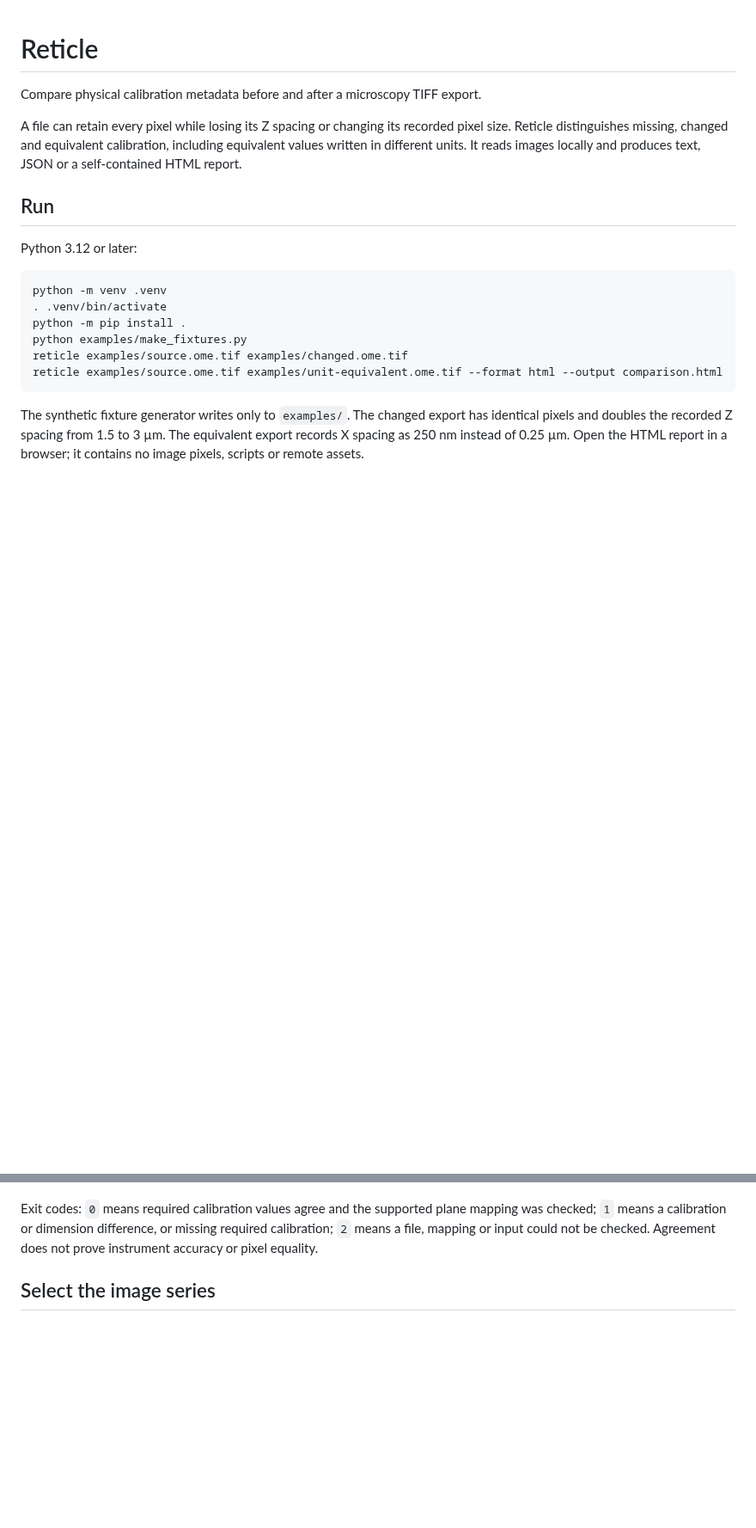
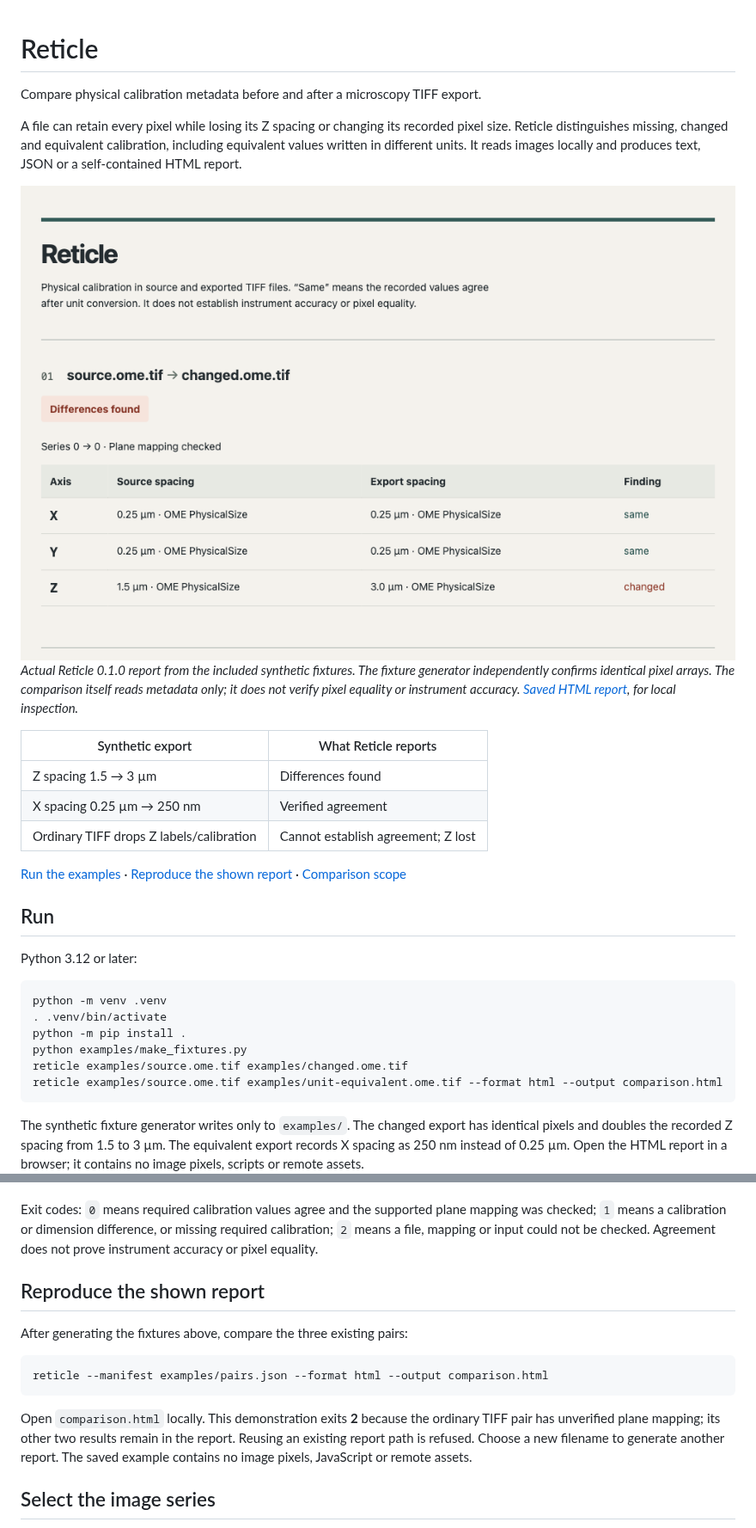
Before and after one commit to nazeeh111/Reticle, a Markdown page: README.md, 2 parts joined by grey strips. Shown at 86% size. Rendered like a GitHub page; pictures changed too: docs/synthetic-comparison.png (added); blank space fills up the shorter version.

Commit message:
Show a reproducible synthetic calibration report

````diff
--- a/README.md
+++ b/README.md
@@ -3,6 +3,18 @@
 Compare physical calibration metadata before and after a microscopy TIFF export.
 
 A file can retain every pixel while losing its Z spacing or changing its recorded pixel size. Reticle distinguishes missing, changed and equivalent calibration, including equivalent values written in different units. It reads images locally and produces text, JSON or a self-contained HTML report.
+
+<img src="docs/synthetic-comparison.png" width="960" alt="Reticle report from bundled synthetic TIFFs: X and Y spacing remain the same while Z changes from 1.5 to 3.0 micrometres.">
+
+*Actual Reticle 0.1.0 report from the included synthetic fixtures. The fixture generator independently confirms identical pixel arrays. The comparison itself reads metadata only; it does not verify pixel equality or instrument accuracy. [Saved HTML report](docs/synthetic-comparison.html), for local inspection.*
+
+| Synthetic export | What Reticle reports |
+| --- | --- |
+| Z spacing 1.5 → 3 µm | Differences found |
+| X spacing 0.25 µm → 250 nm | Verified agreement |
+| Ordinary TIFF drops Z labels/calibration | Cannot establish agreement; Z lost |
+
+[Run the examples](#run) · [Reproduce the shown report](#reproduce-the-shown-report) · [Comparison scope](#what-is-checked)
 
 ## Run
 
@@ -20,6 +32,16 @@ reticle examples/source.ome.tif examples/unit-equivalent.ome.tif --format html -
 The synthetic fixture generator writes only to `examples/`. The changed export has identical pixels and doubles the recorded Z spacing from 1.5 to 3 µm. The equivalent export records X spacing as 250 nm instead of 0.25 µm. Open the HTML report in a browser; it contains no image pixels, scripts or remote assets.
 
 Exit codes: `0` means required calibration values agree and the supported plane mapping was checked; `1` means a calibration or dimension difference, or missing required calibration; `2` means a file, mapping or input could not be checked. Agreement does not prove instrument accuracy or pixel equality.
+
+## Reproduce the shown report
+
+After generating the fixtures above, compare the three existing pairs:
+
+```sh
+reticle --manifest examples/pairs.json --format html --output comparison.html
+```
+
+Open `comparison.html` locally. This demonstration exits **2** because the ordinary TIFF pair has unverified plane mapping; its other two results remain in the report. Reusing an existing report path is refused. Choose a new filename to generate another report. The saved example contains no image pixels, JavaScript or remote assets.
 
 ## Select the image series
 
````
Also changed, not shown: 1 other file.
